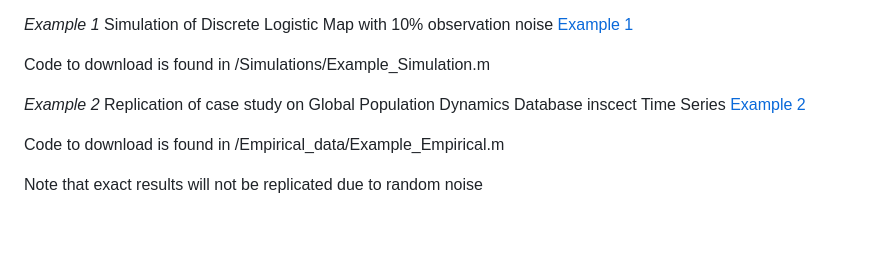
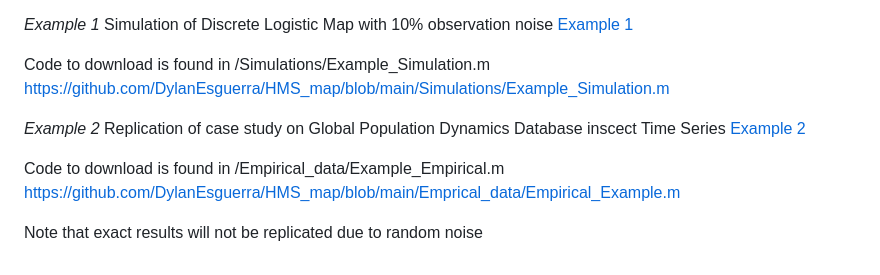
Before and after one commit to DylanEsguerra/HMS_map, a Markdown page: README.md, the part around the change. GitHub-like rendering; blank space fills up the shorter version.

```diff
--- a/README.md
+++ b/README.md
@@ -26,10 +26,12 @@ The docs folder contains the code used to launch a Github pages website with ins
 <a href="docs/Example_Simulation.html">Example 1</a>
 
 Code to download is found in /Simulations/Example_Simulation.m
+https://github.com/DylanEsguerra/HMS_map/blob/main/Simulations/Example_Simulation.m
 
 *Example 2* Replication of case study on Global Population Dynamics Database inscect Time Series
 <a href="docs/Example_Empirical.html">Example 2</a>
 
 Code to download is found in /Empirical_data/Example_Empirical.m
+https://github.com/DylanEsguerra/HMS_map/blob/main/Emprical_data/Empirical_Example.m
 
 Note that exact results will not be replicated due to random noise
```
